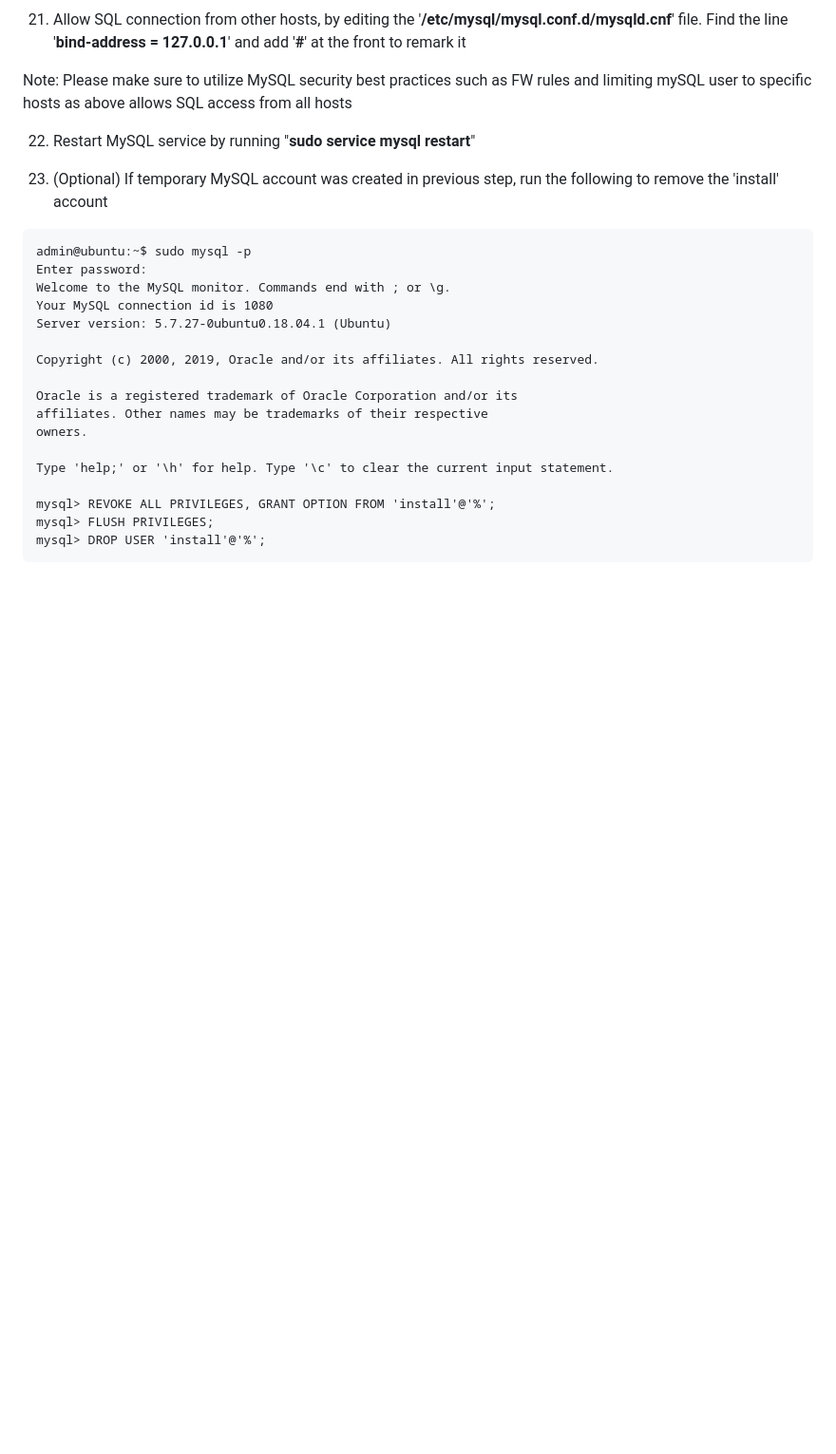
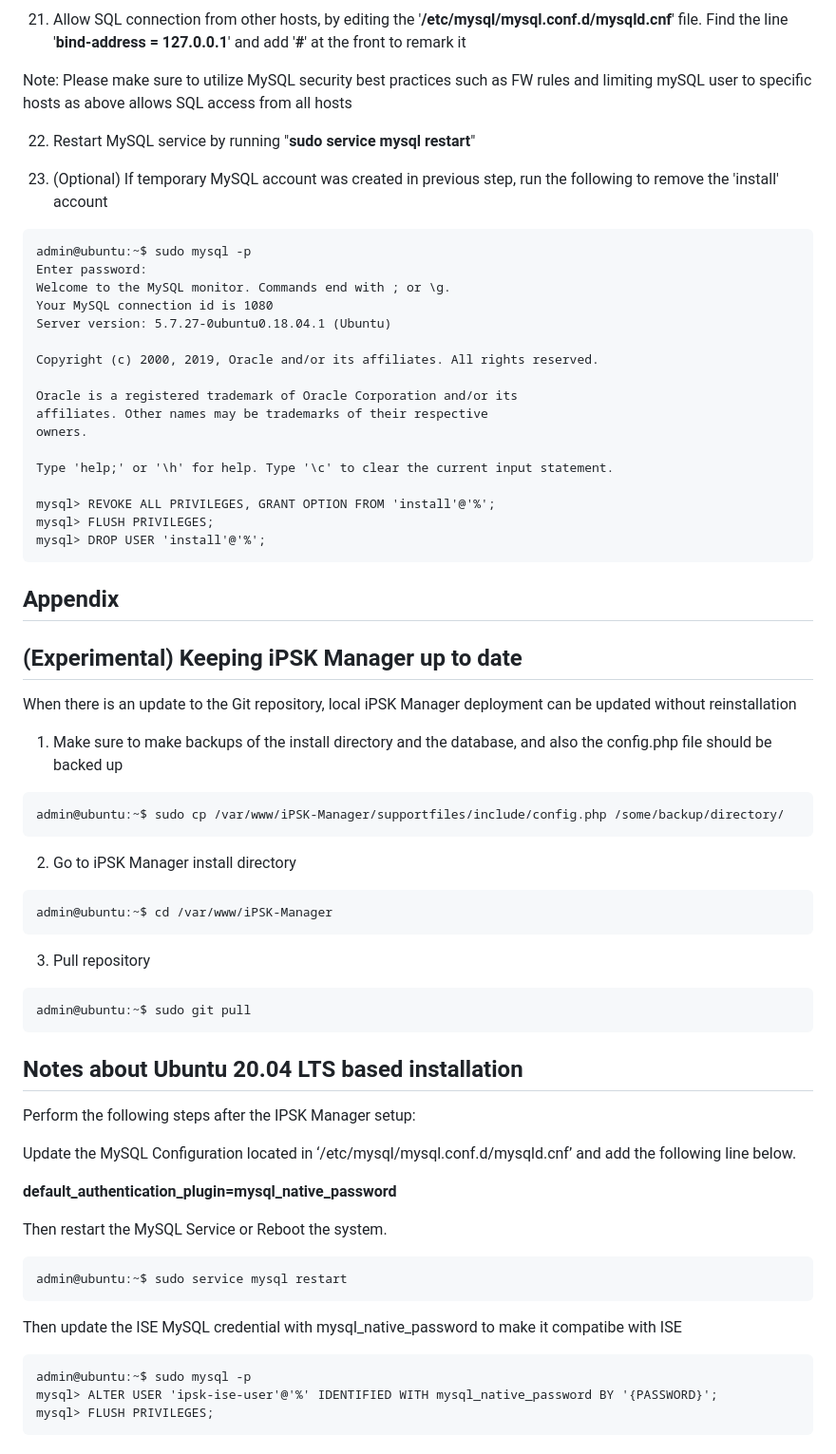
Before and after one commit to CiscoDevNet/iPSK-Manager, a Markdown page: README.md, the part around one of its changes. Shown at 95% size. Rendered like a GitHub page; blank space fills up the shorter version.

````diff
--- a/README.md
+++ b/README.md
@@ -337,3 +337,37 @@ mysql> FLUSH PRIVILEGES;
 mysql> DROP USER 'install'@'%';
 ```
 
+## Appendix
+## (Experimental) Keeping iPSK Manager up to date
+When there is an update to the Git repository, local iPSK Manager deployment can be updated without reinstallation
+
+1. Make sure to make backups of the install directory and the database, and also the config.php file should be backed up
+```
+admin@ubuntu:~$ sudo cp /var/www/iPSK-Manager/supportfiles/include/config.php /some/backup/directory/
+```
+2. Go to iPSK Manager install directory
+```
+admin@ubuntu:~$ cd /var/www/iPSK-Manager
+```
+3. Pull repository
+```
+admin@ubuntu:~$ sudo git pull
+```
+## Notes about Ubuntu 20.04 LTS based installation
+Perform the following steps after the IPSK Manager setup:
+
+Update the MySQL Configuration located in ‘/etc/mysql/mysql.conf.d/mysqld.cnf’ and add the following line below.
+
+**default_authentication_plugin=mysql_native_password**
+
+Then restart the MySQL Service or Reboot the system.
+```
+admin@ubuntu:~$ sudo service mysql restart
+```
+Then update the ISE MySQL credential with mysql_native_password to make it compatibe with ISE
+```
+admin@ubuntu:~$ sudo mysql -p
+mysql> ALTER USER 'ipsk-ise-user'@'%' IDENTIFIED WITH mysql_native_password BY '{PASSWORD}';
+mysql> FLUSH PRIVILEGES;
+```
+
````
Also changed, not shown: other parts of README.md (+94 -0 lines).
